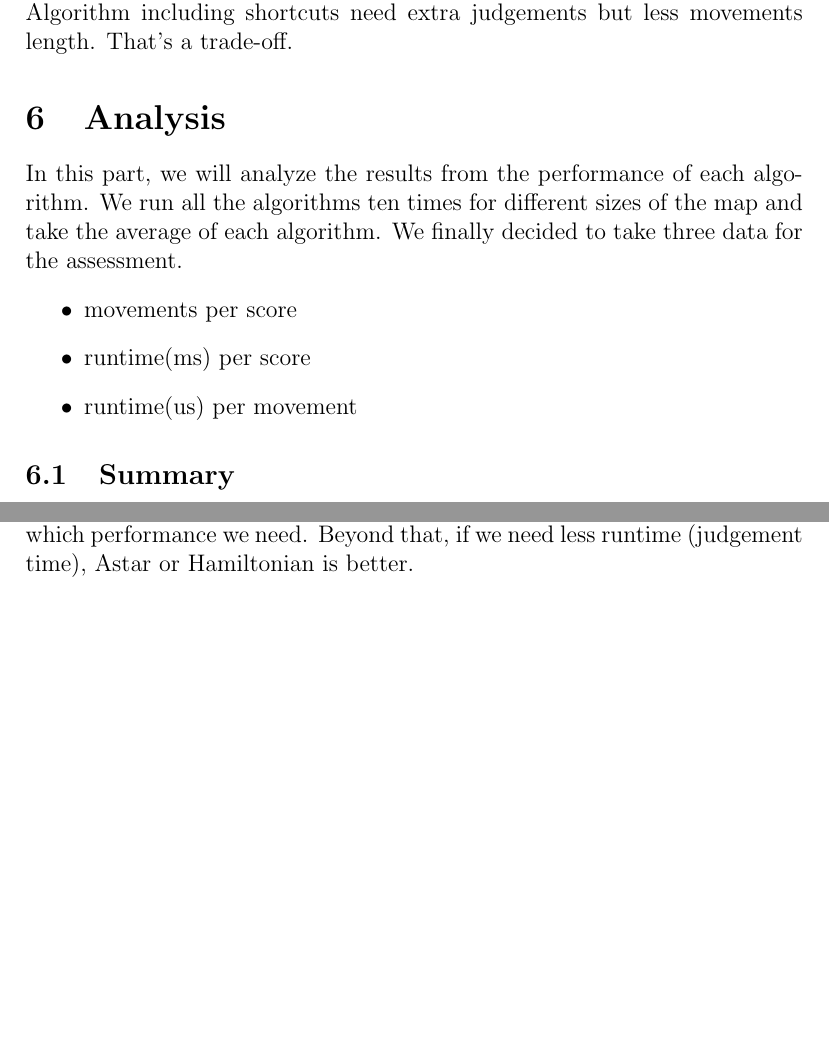
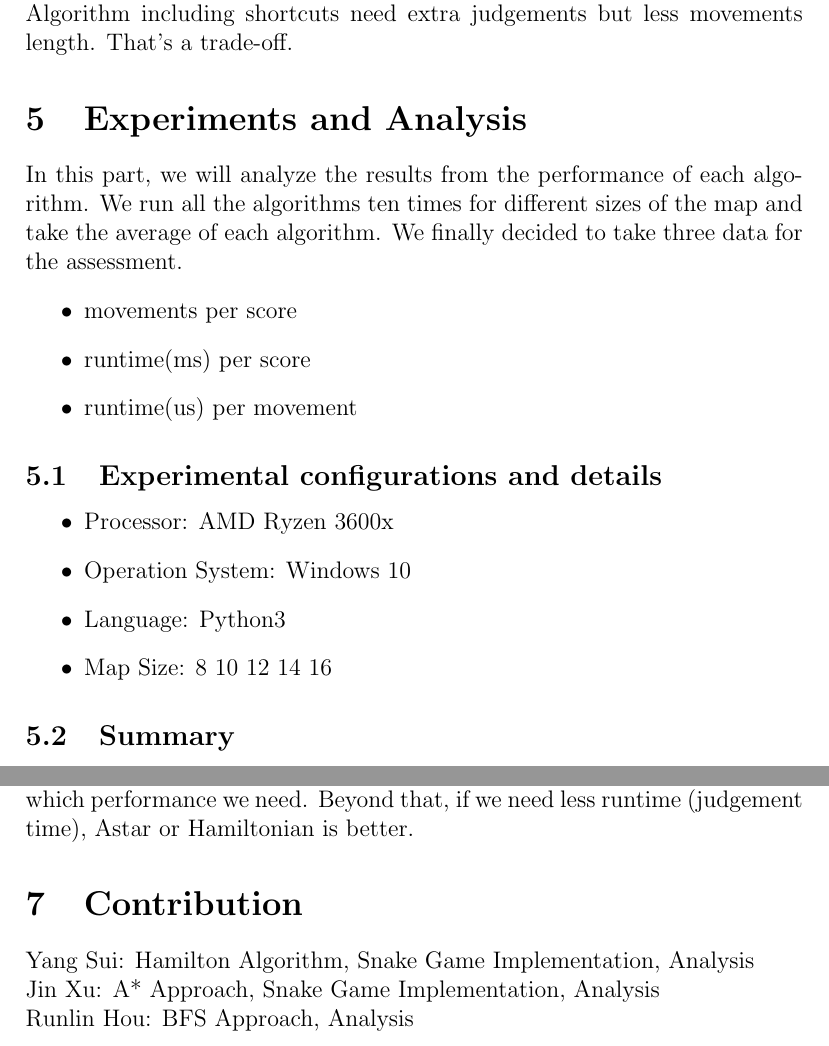
Before and after one commit to ReallyMonk/DSA-term-project, a LaTeX document (report/report.tex): two parts of pages 13 and 18 of 18, joined at a grey line, cut so that both start at the same text, the shorter picture padded with empty space. Compiled offline with pdfLaTeX.

Commit message:
'fixanalysis'

```diff
--- a/report/report.tex
+++ b/report/report.tex
@@ -301,7 +301,7 @@ The method we use to choose shortcuts is to find the shortest path between curre
 
 These two algorithm can eat every food until the snake body is full of the map. Two algorithm need build a Hamiltonian Circle when given a initial snake before game starts. Naive Hamiltonian Algorithm doesn't need extra judgement but need more movements length in entire process. Advanced Algorithm including shortcuts need extra judgements but less movements length. That's a trade-off.
 
-\section{Analysis}
+\section{Experiments and Analysis}
 
 In this part, we will analyze the results from the performance of each algorithm. We run all the algorithms ten times for different sizes of the map and take the average of each algorithm. We finally decided to take three data for the assessment.
 \begin{itemize}
@@ -309,6 +309,15 @@ In this part, we will analyze the results from the performance of each algorithm
     \item runtime(ms) per score
     \item runtime(us) per movement
 \end{itemize}
+
+\subsection{Experimental configurations and details}
+\begin{itemize}
+    \item Processor: AMD Ryzen 3600x
+    \item Operation System: Windows 10
+    \item Language: Python3
+    \item Map Size: 8 10 12 14 16
+\end{itemize}
+
 
 \subsection{Summary}
 
@@ -414,4 +423,10 @@ if we view the runtime (judgement time) per movement as performance, less is bet
 
 That's a trade-off between movements length and alive score. Depends on which performance we need. Beyond that, if we need less runtime (judgement time), Astar or Hamiltonian is better.
 
+\section{Contribution}
+
+Yang Sui: Hamilton Algorithm, Snake Game Implementation, Analysis\\
+Jin Xu: A* Approach, Snake Game Implementation, Analysis\\
+Runlin Hou: BFS Approach, Analysis
+
 \end{document}
```
Also changed, not shown: report/anay1.png, report/anay2.png, report/anay3.png, report/report.pdf, report/report.tex (2 more changed lines), 4 other files.
